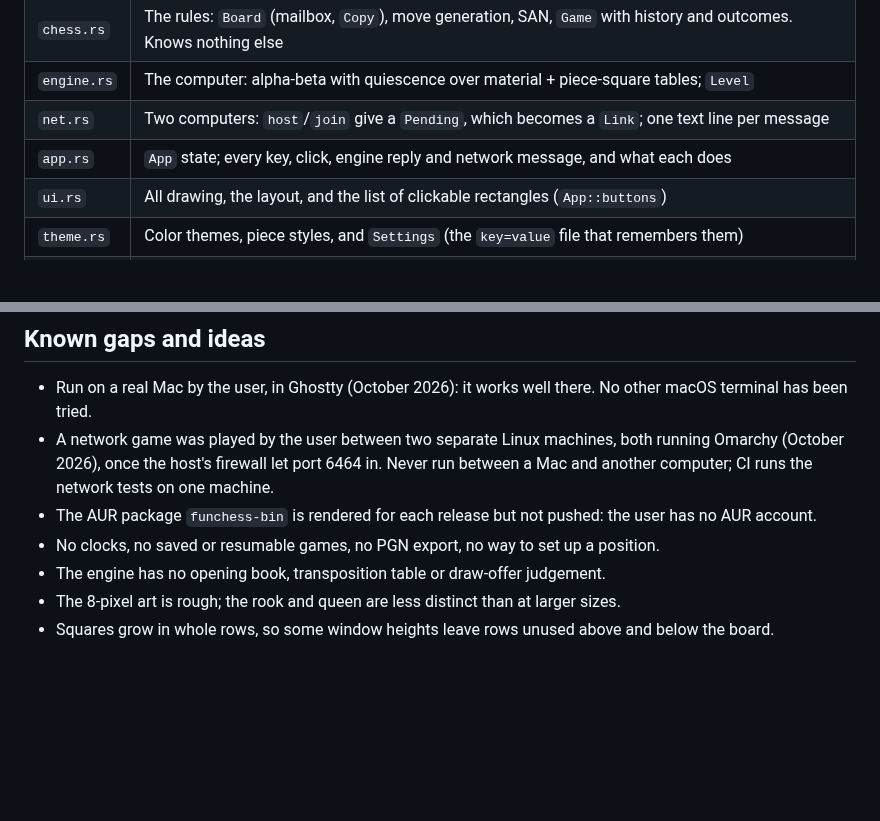
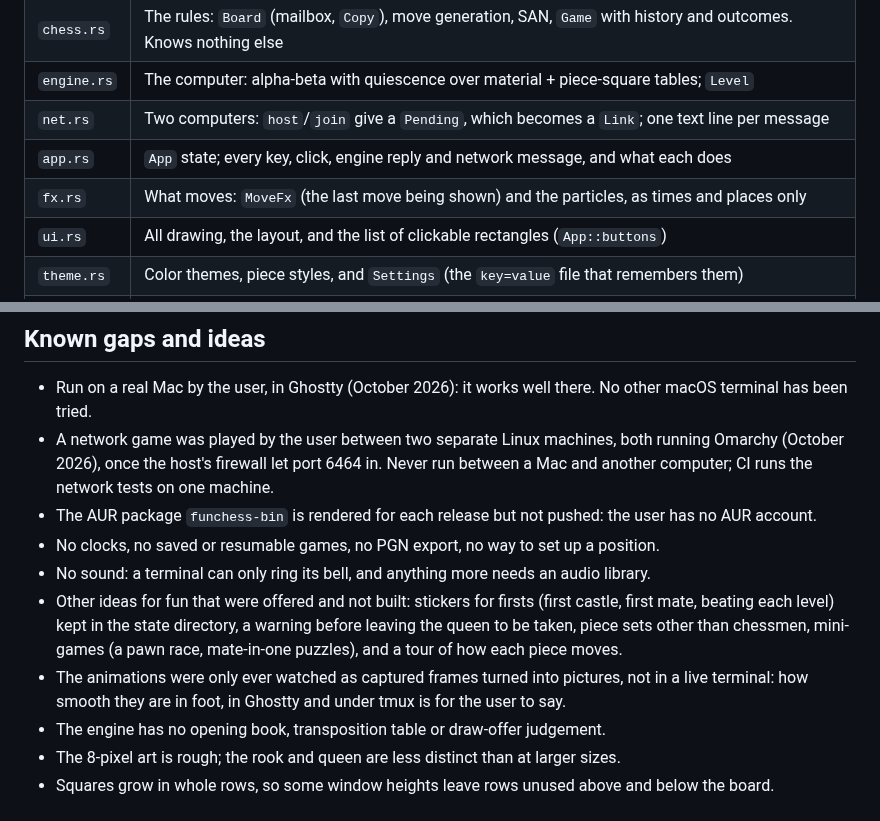
Before and after one commit to anwarahmed/funchess, a Markdown page: CLAUDE.md, 2 parts joined by grey strips. GitHub-like rendering; blank space fills up the shorter version.

```diff
--- a/CLAUDE.md
+++ b/CLAUDE.md
@@ -65,6 +65,7 @@ that `App::tick` polls every frame. One file per concern in `src/`:
 | `engine.rs` | The computer: alpha-beta with quiescence over material + piece-square tables; `Level` |
 | `net.rs`    | Two computers: `host`/`join` give a `Pending`, which becomes a `Link`; one text line per message |
 | `app.rs`    | `App` state; every key, click, engine reply and network message, and what each does |
+| `fx.rs`     | What moves: `MoveFx` (the last move being shown) and the particles, as times and places only |
 | `ui.rs`     | All drawing, the layout, and the list of clickable rectangles (`App::buttons`) |
 | `theme.rs`  | Color themes, piece styles, and `Settings` (the `key=value` file that remembers them) |
 | `update.rs` | Self-update, and `state_dir()` |
@@ -202,6 +247,14 @@ that `App::tick` polls every frame. One file per concern in `src/`:
 - The AUR package `funchess-bin` is rendered for each release but not pushed: the user
   has no AUR account.
 - No clocks, no saved or resumable games, no PGN export, no way to set up a position.
+- No sound: a terminal can only ring its bell, and anything more needs an audio library.
+- Other ideas for fun that were offered and not built: stickers for firsts (first
+  castle, first mate, beating each level) kept in the state directory, a warning before
+  leaving the queen to be taken, piece sets other than chessmen, mini-games (a pawn
+  race, mate-in-one puzzles), and a tour of how each piece moves.
+- The animations were only ever watched as captured frames turned into pictures, not
+  in a live terminal: how smooth they are in foot, in Ghostty and under tmux is for
+  the user to say.
 - The engine has no opening book, transposition table or draw-offer judgement.
 - The 8-pixel art is rough; the rook and queen are less distinct than at larger sizes.
 - Squares grow in whole rows, so some window heights leave rows unused above and
```
Also changed, not shown: other parts of CLAUDE.md (+46 -2 lines), README.md (+18 -2 lines), docs/screenshot.png, 9 other files.
